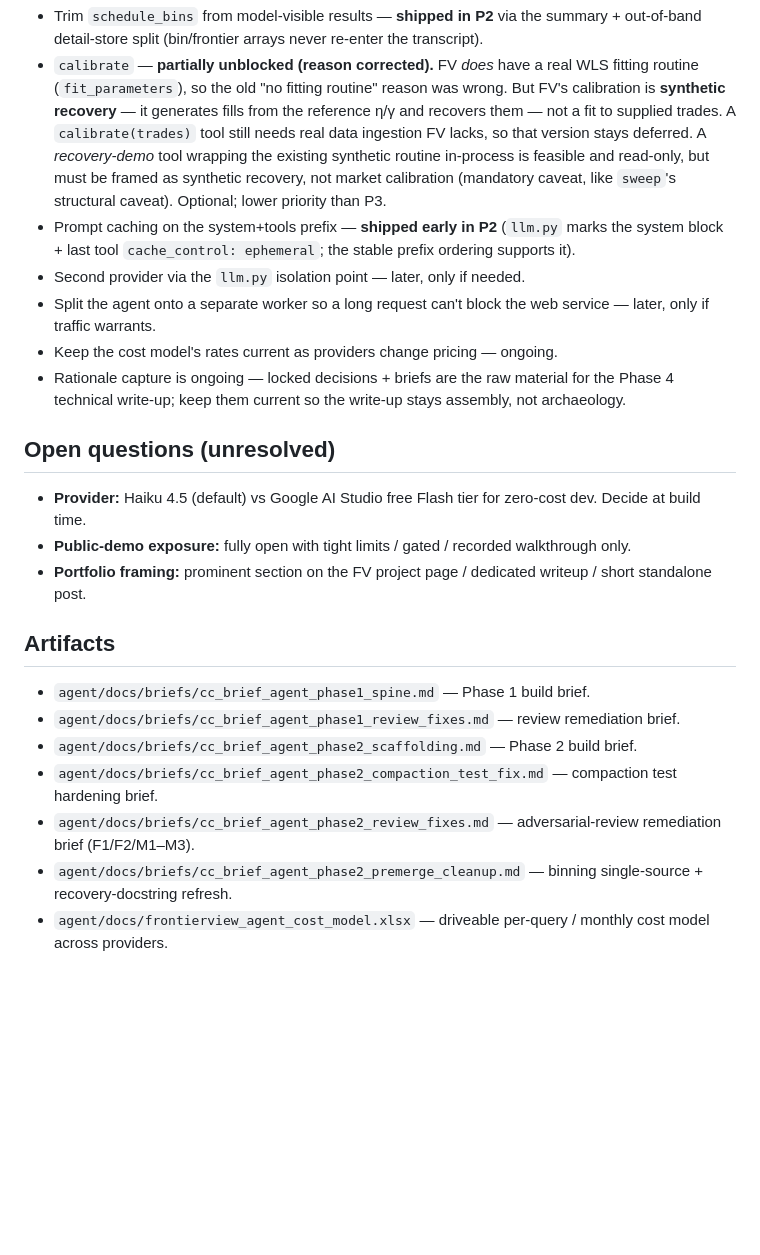
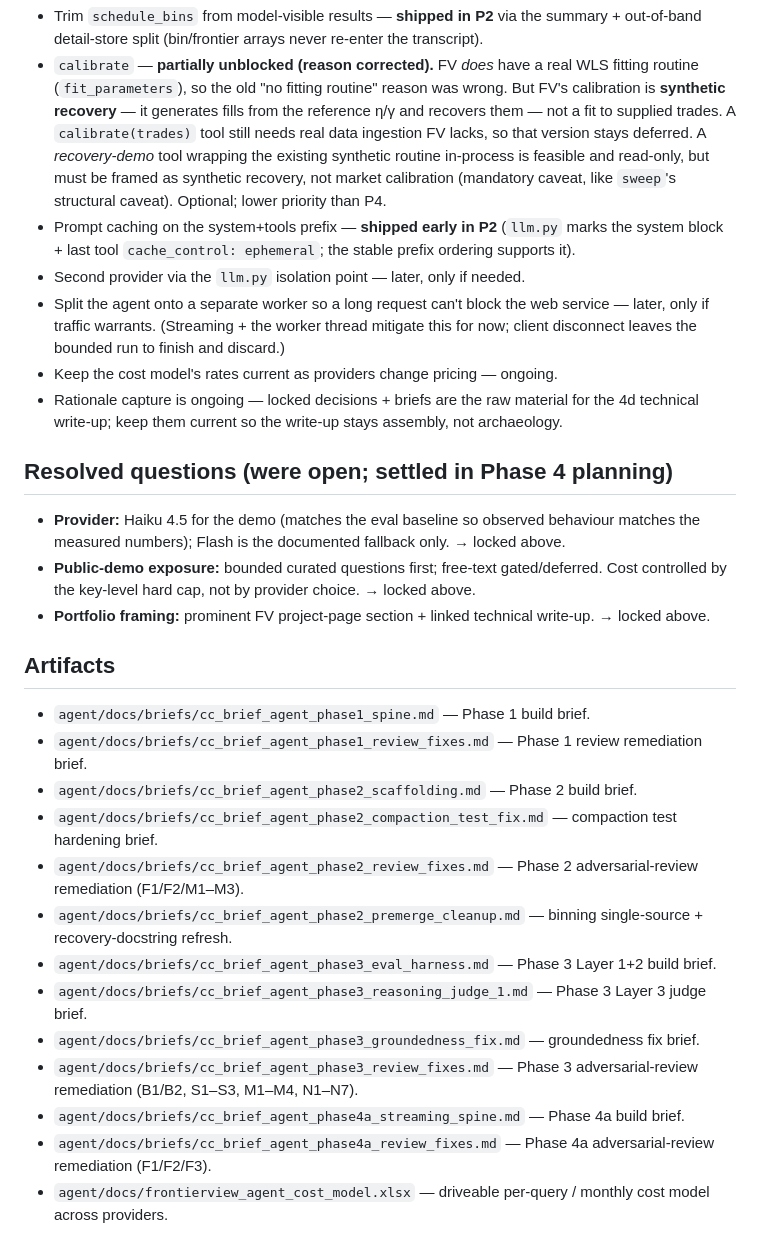
Before and after one commit to GarethCooke/FrontierView, a Markdown page: agent/docs/agent_roadmap.md, the part around one of its changes. Rendered like a GitHub page; blank space fills up the shorter version.

```diff
--- a/agent/docs/agent_roadmap.md
+++ b/agent/docs/agent_roadmap.md
@@ -72,23 +106,29 @@ The differentiator; exploits the deterministic model for ground truth.
 - Trim `schedule_bins` from model-visible results — **shipped in P2** via the summary + out-of-band detail-store split (bin/frontier arrays never re-enter the transcript).
-- `calibrate` — **partially unblocked (reason corrected).** FV _does_ have a real WLS fitting routine (`fit_parameters`), so the old "no fitting routine" reason was wrong. But FV's calibration is **synthetic recovery** — it generates fills from the reference η/γ and recovers them — not a fit to supplied trades. A `calibrate(trades)` tool still needs real data ingestion FV lacks, so that version stays deferred. A _recovery-demo_ tool wrapping the existing synthetic routine in-process is feasible and read-only, but must be framed as synthetic recovery, not market calibration (mandatory caveat, like `sweep`'s structural caveat). Optional; lower priority than P3.
+- `calibrate` — **partially unblocked (reason corrected).** FV _does_ have a real WLS fitting routine (`fit_parameters`), so the old "no fitting routine" reason was wrong. But FV's calibration is **synthetic recovery** — it generates fills from the reference η/γ and recovers them — not a fit to supplied trades. A `calibrate(trades)` tool still needs real data ingestion FV lacks, so that version stays deferred. A _recovery-demo_ tool wrapping the existing synthetic routine in-process is feasible and read-only, but must be framed as synthetic recovery, not market calibration (mandatory caveat, like `sweep`'s structural caveat). Optional; lower priority than P4.
 - Prompt caching on the system+tools prefix — **shipped early in P2** (`llm.py` marks the system block + last tool `cache_control: ephemeral`; the stable prefix ordering supports it).
 - Second provider via the `llm.py` isolation point — later, only if needed.
-- Split the agent onto a separate worker so a long request can't block the web service — later, only if traffic warrants.
+- Split the agent onto a separate worker so a long request can't block the web service — later, only if traffic warrants. (Streaming + the worker thread mitigate this for now; client disconnect leaves the bounded run to finish and discard.)
 - Keep the cost model's rates current as providers change pricing — ongoing.
-- Rationale capture is ongoing — locked decisions + briefs are the raw material for the Phase 4 technical write-up; keep them current so the write-up stays assembly, not archaeology.
+- Rationale capture is ongoing — locked decisions + briefs are the raw material for the 4d technical write-up; keep them current so the write-up stays assembly, not archaeology.
 
-## Open questions (unresolved)
+## Resolved questions (were open; settled in Phase 4 planning)
 
-- **Provider:** Haiku 4.5 (default) vs Google AI Studio free Flash tier for zero-cost dev. Decide at build time.
-- **Public-demo exposure:** fully open with tight limits / gated / recorded walkthrough only.
-- **Portfolio framing:** prominent section on the FV project page / dedicated writeup / short standalone post.
+- **Provider:** Haiku 4.5 for the demo (matches the eval baseline so observed behaviour matches the measured numbers); Flash is the documented fallback only. → locked above.
+- **Public-demo exposure:** bounded curated questions first; free-text gated/deferred. Cost controlled by the key-level hard cap, not by provider choice. → locked above.
+- **Portfolio framing:** prominent FV project-page section + linked technical write-up. → locked above.
 
 ## Artifacts
 
 - `agent/docs/briefs/cc_brief_agent_phase1_spine.md` — Phase 1 build brief.
-- `agent/docs/briefs/cc_brief_agent_phase1_review_fixes.md` — review remediation brief.
+- `agent/docs/briefs/cc_brief_agent_phase1_review_fixes.md` — Phase 1 review remediation brief.
 - `agent/docs/briefs/cc_brief_agent_phase2_scaffolding.md` — Phase 2 build brief.
 - `agent/docs/briefs/cc_brief_agent_phase2_compaction_test_fix.md` — compaction test hardening brief.
-- `agent/docs/briefs/cc_brief_agent_phase2_review_fixes.md` — adversarial-review remediation brief (F1/F2/M1–M3).
+- `agent/docs/briefs/cc_brief_agent_phase2_review_fixes.md` — Phase 2 adversarial-review remediation (F1/F2/M1–M3).
 - `agent/docs/briefs/cc_brief_agent_phase2_premerge_cleanup.md` — binning single-source + recovery-docstring refresh.
+- `agent/docs/briefs/cc_brief_agent_phase3_eval_harness.md` — Phase 3 Layer 1+2 build brief.
+- `agent/docs/briefs/cc_brief_agent_phase3_reasoning_judge_1.md` — Phase 3 Layer 3 judge brief.
+- `agent/docs/briefs/cc_brief_agent_phase3_groundedness_fix.md` — groundedness fix brief.
+- `agent/docs/briefs/cc_brief_agent_phase3_review_fixes.md` — Phase 3 adversarial-review remediation (B1/B2, S1–S3, M1–M4, N1–N7).
+- `agent/docs/briefs/cc_brief_agent_phase4a_streaming_spine.md` — Phase 4a build brief.
+- `agent/docs/briefs/cc_brief_agent_phase4a_review_fixes.md` — Phase 4a adversarial-review remediation (F1/F2/F3).
 - `agent/docs/frontierview_agent_cost_model.xlsx` — driveable per-query / monthly cost model across providers.
```
Also changed, not shown: other parts of agent/docs/agent_roadmap.md (+48 -14 lines).
